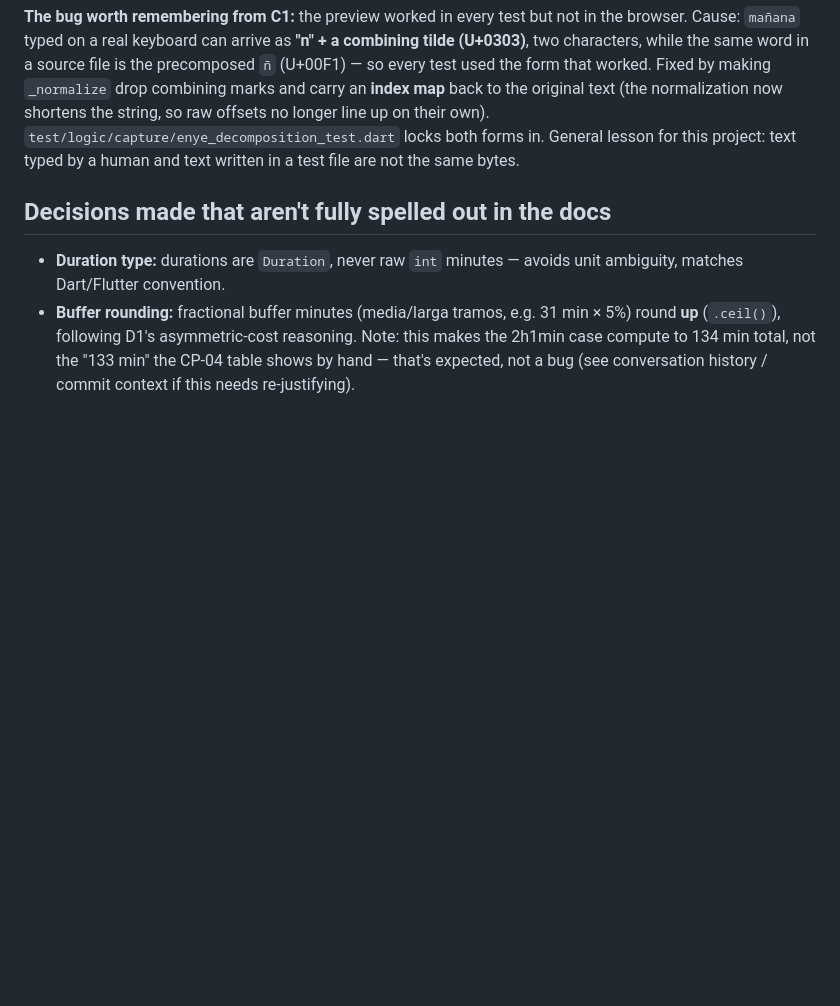
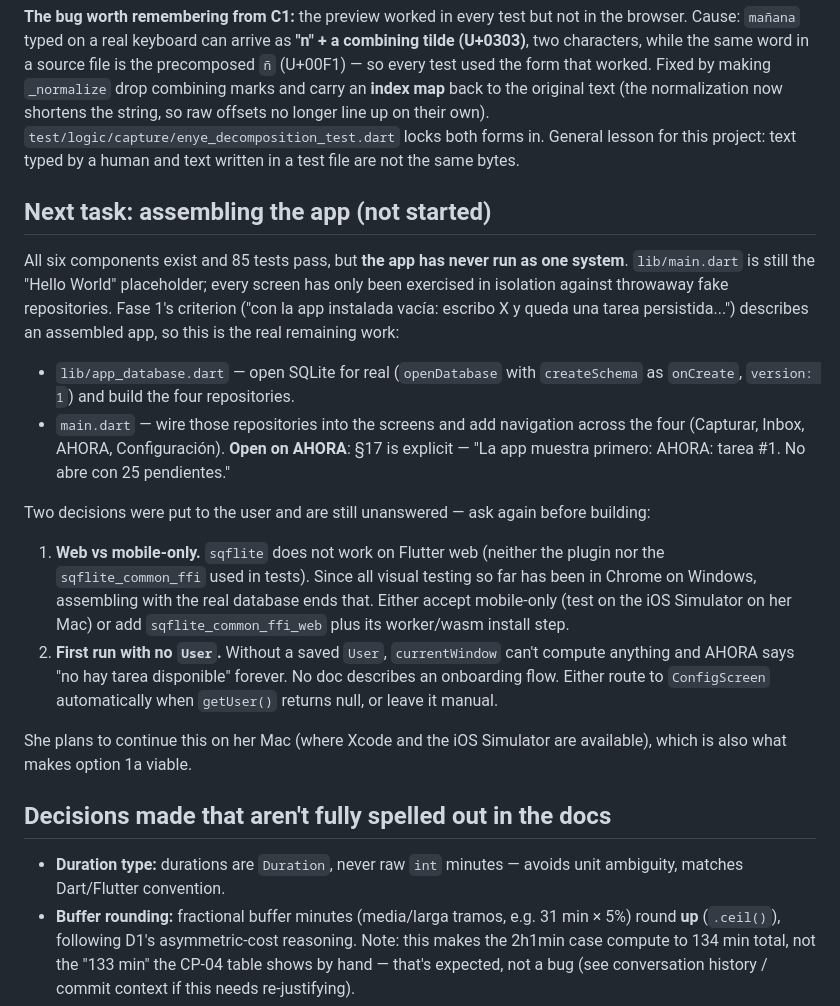
Before and after one commit to MariaLourdesC/app_personal, a Markdown page: CLAUDE.md, the part around the change. Rendered like a GitHub page; blank space fills up the shorter version.

Commit message:
Record the pending app-assembly task and its two open decisions
Co-Authored-By: Claude Opus 5 <noreply@anthropic.com>

```diff
--- a/CLAUDE.md
+++ b/CLAUDE.md
@@ -95,6 +95,20 @@ Built, all tested (see `test/logic/capture/`):
 
 **The bug worth remembering from C1:** the preview worked in every test but not in the browser. Cause: `mañana` typed on a real keyboard can arrive as **"n" + a combining tilde (U+0303)**, two characters, while the same word in a source file is the precomposed `ñ` (U+00F1) — so every test used the form that worked. Fixed by making `_normalize` drop combining marks and carry an **index map** back to the original text (the normalization now shortens the string, so raw offsets no longer line up on their own). `test/logic/capture/enye_decomposition_test.dart` locks both forms in. General lesson for this project: text typed by a human and text written in a test file are not the same bytes.
 
+## Next task: assembling the app (not started)
+
+All six components exist and 85 tests pass, but **the app has never run as one system**. `lib/main.dart` is still the "Hello World" placeholder; every screen has only been exercised in isolation against throwaway fake repositories. Fase 1's criterion ("con la app instalada vacía: escribo X y queda una tarea persistida...") describes an assembled app, so this is the real remaining work:
+
+- `lib/app_database.dart` — open SQLite for real (`openDatabase` with `createSchema` as `onCreate`, `version: 1`) and build the four repositories.
+- `main.dart` — wire those repositories into the screens and add navigation across the four (Capturar, Inbox, AHORA, Configuración). **Open on AHORA**: §17 is explicit — "La app muestra primero: AHORA: tarea #1. No abre con 25 pendientes."
+
+Two decisions were put to the user and are still unanswered — ask again before building:
+
+1. **Web vs mobile-only.** `sqflite` does not work on Flutter web (neither the plugin nor the `sqflite_common_ffi` used in tests). Since all visual testing so far has been in Chrome on Windows, assembling with the real database ends that. Either accept mobile-only (test on the iOS Simulator on her Mac) or add `sqflite_common_ffi_web` plus its worker/wasm install step.
+2. **First run with no `User`.** Without a saved `User`, `currentWindow` can't compute anything and AHORA says "no hay tarea disponible" forever. No doc describes an onboarding flow. Either route to `ConfigScreen` automatically when `getUser()` returns null, or leave it manual.
+
+She plans to continue this on her Mac (where Xcode and the iOS Simulator are available), which is also what makes option 1a viable.
+
 ## Decisions made that aren't fully spelled out in the docs
 
 - **Duration type:** durations are `Duration`, never raw `int` minutes — avoids unit ambiguity, matches Dart/Flutter convention.
```
